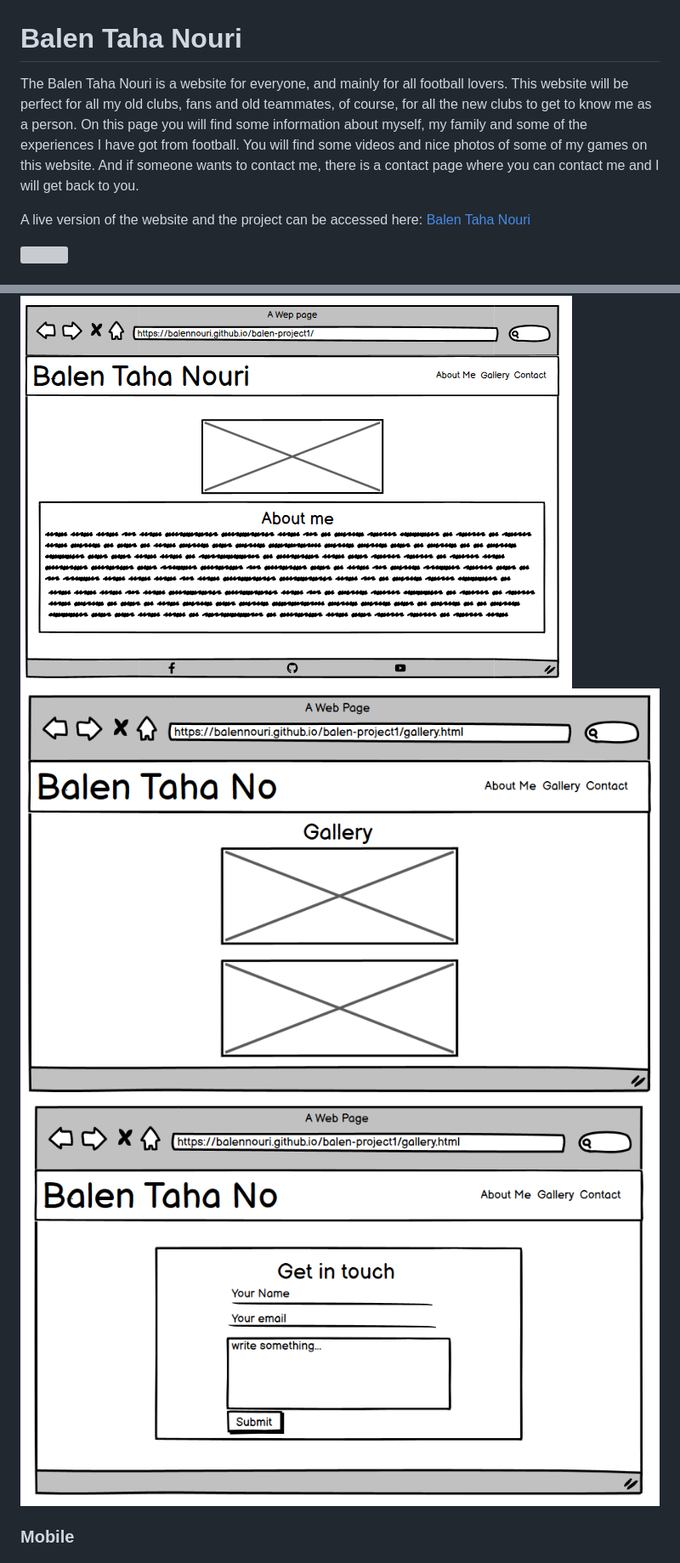
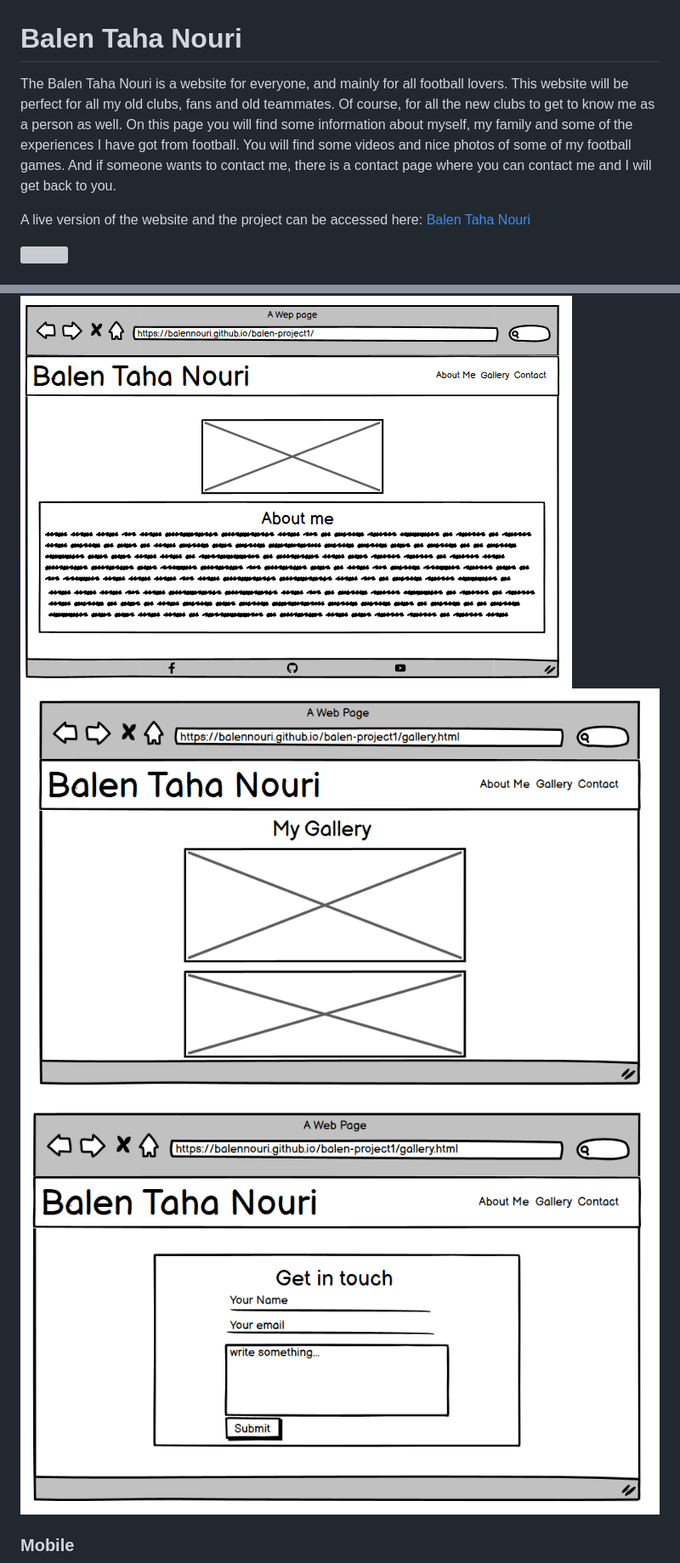
Before and after one commit to balennouri/balen-project1, a Markdown page: README.md, 2 parts joined by grey strips. Shown: that part at 85% size. Rendered like a GitHub page; pictures changed too: assets/images/readme-image/contactwf.png (added), assets/images/readme-image/gallerywf.png (added); grey boxes are pictures that could not be loaded.

Commit message:
Added some new screenshot to the readme. And added some to the credit section

```diff
--- a/README.md
+++ b/README.md
@@ -1,6 +1,6 @@
 # Balen Taha Nouri
 
-The Balen Taha Nouri is a website for everyone, and mainly for all football lovers. This website will be perfect for all my old clubs, fans and old teammates, of course, for all the new clubs to get to know me as a person. On this page you will find some information about myself, my family and some of the experiences I have got from football. You will find some videos and nice photos of some of my games on this website. And if someone wants to contact me, there is a contact page where you can contact me and I will get back to you.
+The Balen Taha Nouri is a website for everyone, and mainly for all football lovers. This website will be perfect for all my old clubs, fans and old teammates. Of course, for all the new clubs to get to know me as a person as well. On this page you will find some information about myself, my family and some of the experiences I have got from football. You will find some videos and nice photos of some of my football games. And if someone wants to contact me, there is a contact page where you can contact me and I will get back to you.
 
 A live version of the website and the project can be accessed here: [Balen Taha Nouri](https://balennouri.github.io/balen-project1/)
 
@@ -67,8 +67,8 @@ As a user of this website:
 ### Desktop
 
 <img src="assets/images/readme-image/wireframed.png">
-<img src="assets/images/readme-image/wgallery.png">
-<img src="assets/images/readme-image/wcontact.png">
+<img src="assets/images/readme-image/gallerywf.png">
+<img src="assets/images/readme-image/contactwf.png">
 
 ### Mobile
 
```
Also changed, not shown: other parts of README.md (+2 -1 lines), assets/images/readme-image/mygallerywf.png (added).
